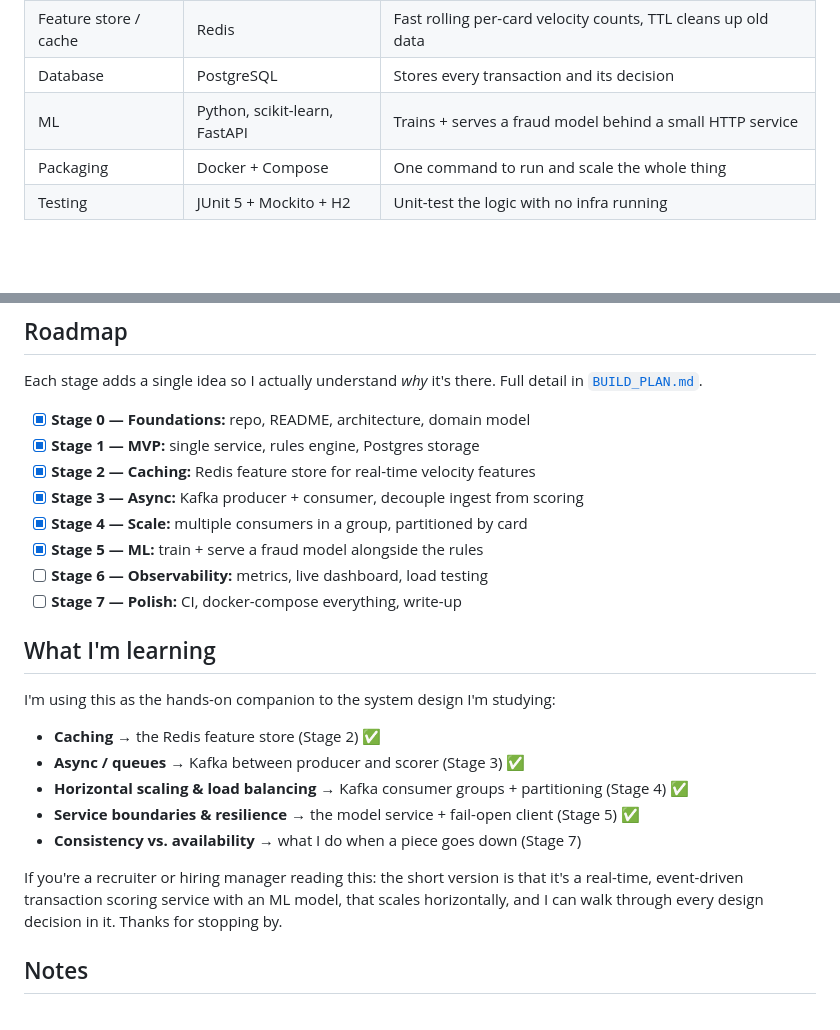
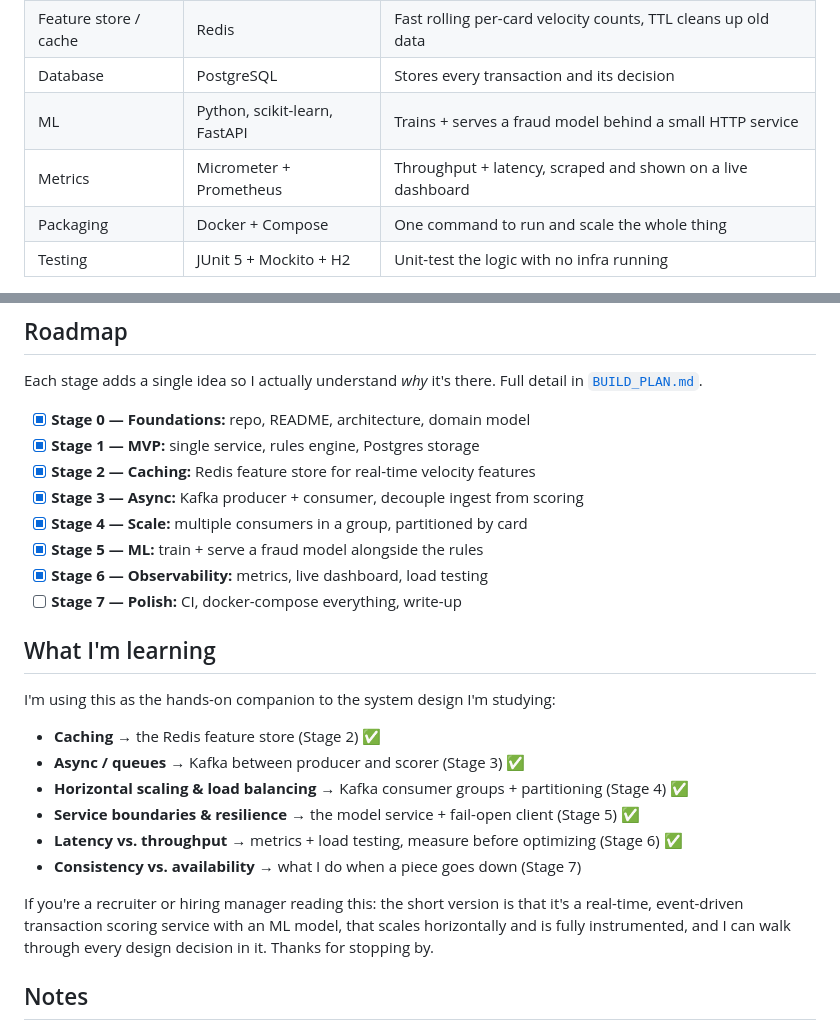
Before and after one commit to cdandeniya/fraud-detection, a Markdown page: README.md, 2 parts joined by grey strips. GitHub-like rendering; blank space fills up the shorter version.

```diff
--- a/README.md
+++ b/README.md
@@ -96,6 +100,7 @@ so no infra is needed.
 | Feature store / cache | Redis | Fast rolling per-card velocity counts, TTL cleans up old data |
 | Database | PostgreSQL | Stores every transaction and its decision |
 | ML | Python, scikit-learn, FastAPI | Trains + serves a fraud model behind a small HTTP service |
+| Metrics | Micrometer + Prometheus | Throughput + latency, scraped and shown on a live dashboard |
 | Packaging | Docker + Compose | One command to run and scale the whole thing |
 | Testing | JUnit 5 + Mockito + H2 | Unit-test the logic with no infra running |
 
@@ -110,7 +115,7 @@ Each stage adds a single idea so I actually understand *why* it's there. Full de
 - [x] **Stage 3 — Async:** Kafka producer + consumer, decouple ingest from scoring
 - [x] **Stage 4 — Scale:** multiple consumers in a group, partitioned by card
 - [x] **Stage 5 — ML:** train + serve a fraud model alongside the rules
-- [ ] **Stage 6 — Observability:** metrics, live dashboard, load testing
+- [x] **Stage 6 — Observability:** metrics, live dashboard, load testing
 - [ ] **Stage 7 — Polish:** CI, docker-compose everything, write-up
 
 ## What I'm learning
@@ -121,11 +126,13 @@ I'm using this as the hands-on companion to the system design I'm studying:
 - **Async / queues** → Kafka between producer and scorer (Stage 3) ✅
 - **Horizontal scaling & load balancing** → Kafka consumer groups + partitioning (Stage 4) ✅
 - **Service boundaries & resilience** → the model service + fail-open client (Stage 5) ✅
+- **Latency vs. throughput** → metrics + load testing, measure before optimizing (Stage 6) ✅
 - **Consistency vs. availability** → what I do when a piece goes down (Stage 7)
 
 If you're a recruiter or hiring manager reading this: the short version is that it's a
 real-time, event-driven transaction scoring service with an ML model, that scales
-horizontally, and I can walk through every design decision in it. Thanks for stopping by.
+horizontally and is fully instrumented, and I can walk through every design decision in it.
+Thanks for stopping by.
 
 ## Notes
 
```
Also changed, not shown: other parts of README.md (+40 -36 lines).
